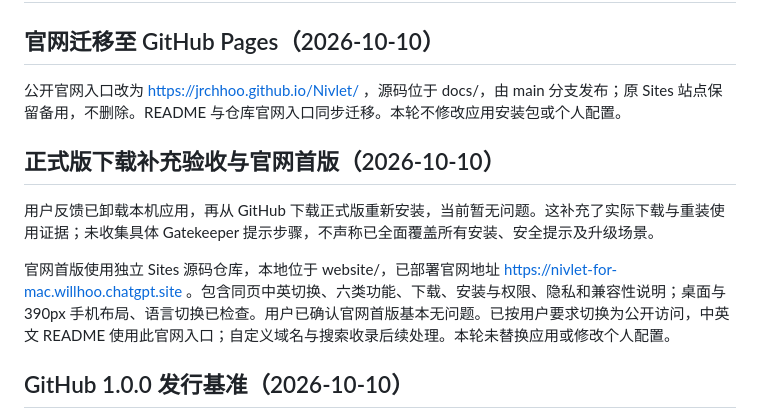
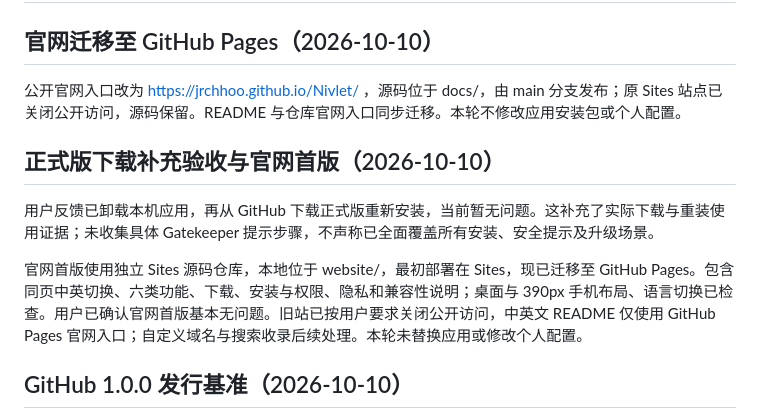
Before and after one commit to jrchhoo/Nivlet, a Markdown page: BASELINE.md, the part around the change. Drawn GitHub-style.

Commit message:
Retire previous Sites public website address

```diff
--- a/BASELINE.md
+++ b/BASELINE.md
@@ -2,13 +2,13 @@
 
 ## 官网迁移至 GitHub Pages（2026-10-10）
 
-公开官网入口改为 https://jrchhoo.github.io/Nivlet/ ，源码位于 docs/，由 main 分支发布；原 Sites 站点保留备用，不删除。README 与仓库官网入口同步迁移。本轮不修改应用安装包或个人配置。
+公开官网入口改为 https://jrchhoo.github.io/Nivlet/ ，源码位于 docs/，由 main 分支发布；原 Sites 站点已关闭公开访问，源码保留。README 与仓库官网入口同步迁移。本轮不修改应用安装包或个人配置。
 
 ## 正式版下载补充验收与官网首版（2026-10-10）
 
 用户反馈已卸载本机应用，再从 GitHub 下载正式版重新安装，当前暂无问题。这补充了实际下载与重装使用证据；未收集具体 Gatekeeper 提示步骤，不声称已全面覆盖所有安装、安全提示及升级场景。
 
-官网首版使用独立 Sites 源码仓库，本地位于 website/，已部署官网地址 https://nivlet-for-mac.willhoo.chatgpt.site 。包含同页中英切换、六类功能、下载、安装与权限、隐私和兼容性说明；桌面与 390px 手机布局、语言切换已检查。用户已确认官网首版基本无问题。已按用户要求切换为公开访问，中英文 README 使用此官网入口；自定义域名与搜索收录后续处理。本轮未替换应用或修改个人配置。
+官网首版使用独立 Sites 源码仓库，本地位于 website/，最初部署在 Sites，现已迁移至 GitHub Pages。包含同页中英切换、六类功能、下载、安装与权限、隐私和兼容性说明；桌面与 390px 手机布局、语言切换已检查。用户已确认官网首版基本无问题。旧站已按用户要求关闭公开访问，中英文 README 仅使用 GitHub Pages 官网入口；自定义域名与搜索收录后续处理。本轮未替换应用或修改个人配置。
 
 ## GitHub 1.0.0 发行基准（2026-10-10）
 
```
